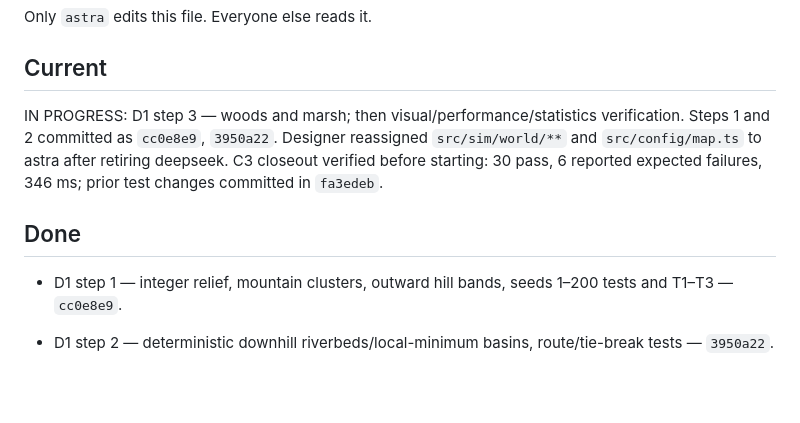
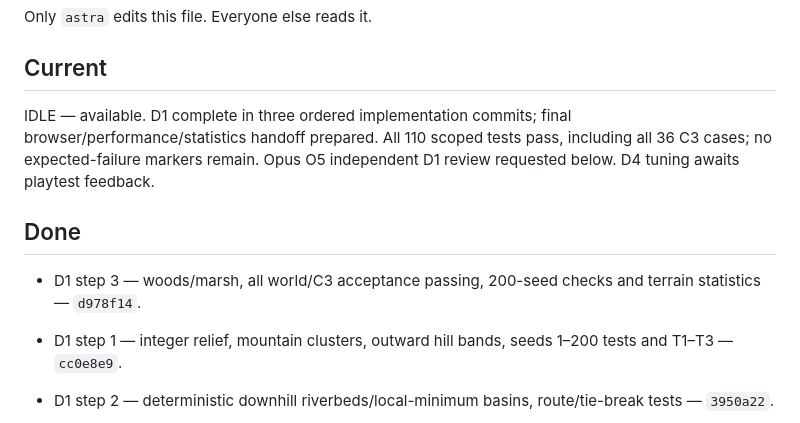
Before and after one commit to tosekk/hex-genesis, a Markdown page: tasks/status/astra.md, the part around one of its changes. Rendered like a GitHub page; blank space fills up the shorter version.

Commit message:
[astra] D1: deterministic map generation

```diff
--- a/tasks/status/astra.md
+++ b/tasks/status/astra.md
@@ -3,9 +3,10 @@
 Only `astra` edits this file. Everyone else reads it.
 
 ## Current
-IN PROGRESS: D1 step 3 — woods and marsh; then visual/performance/statistics verification. Steps 1 and 2 committed as `cc0e8e9`, `3950a22`. Designer reassigned `src/sim/world/**` and `src/config/map.ts` to astra after retiring deepseek. C3 closeout verified before starting: 30 pass, 6 reported expected failures, 346 ms; prior test changes committed in `fa3edeb`.
+IDLE — available. D1 complete in three ordered implementation commits; final browser/performance/statistics handoff prepared. All 110 scoped tests pass, including all 36 C3 cases; no expected-failure markers remain. Opus O5 independent D1 review requested below. D4 tuning awaits playtest feedback.
 
 ## Done
+- D1 step 3 — woods/marsh, all world/C3 acceptance passing, 200-seed checks and terrain statistics — `d978f14`.
 - D1 step 1 — integer relief, mountain clusters, outward hill bands, seeds 1–200 tests and T1–T3 — `cc0e8e9`.
 - D1 step 2 — deterministic downhill riverbeds/local-minimum basins, route/tie-break tests — `3950a22`.
 - C0 — labelled placeholder economy, 3 config tests green, typecheck green — `da92228`.
```
Also changed, not shown: other parts of tasks/status/astra.md (+29 -21 lines).
